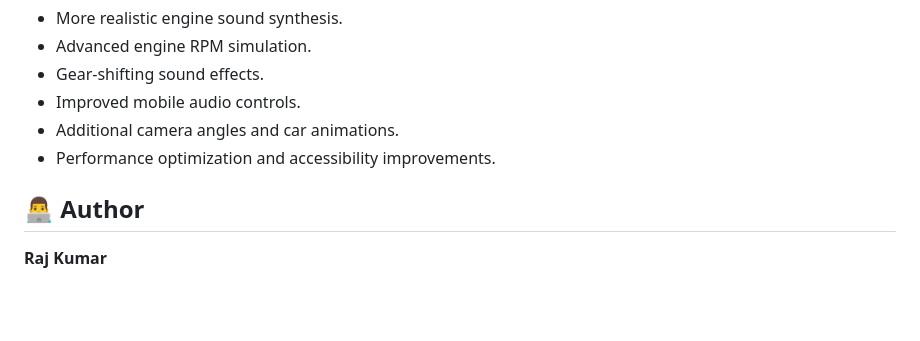
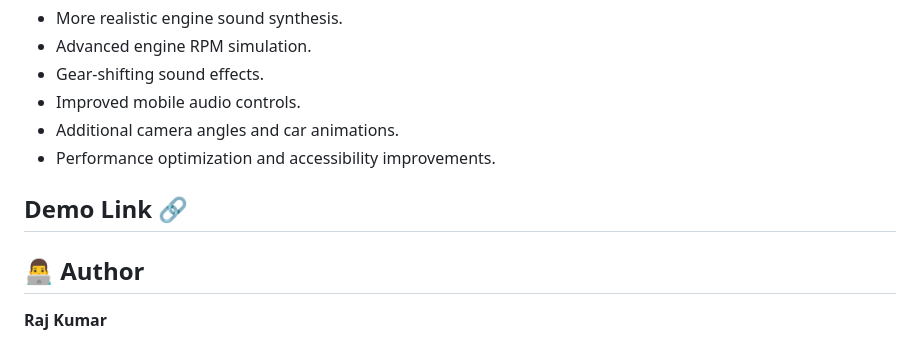
Before and after one commit to TechHexa/AApex-Motion-Scroll-Driven-Car-Animation, a Markdown page: README.md, the part around one of its changes. GitHub-like rendering; blank space fills up the shorter version.

Commit message:
Update README with demo link and repository URL
Added demo link and updated repository URL in README.

```diff
--- a/README.md
+++ b/README.md
@@ -152,6 +152,8 @@ Ensure all asset filenames and file paths match exactly, including capitalizatio
 - Additional camera angles and car animations.
 - Performance optimization and accessibility improvements.
 
+## Demo Link 🔗
+
 ## 👨‍💻 Author
 
 **Raj Kumar**
```
Also changed, not shown: other parts of README.md (+1 -1 lines).
